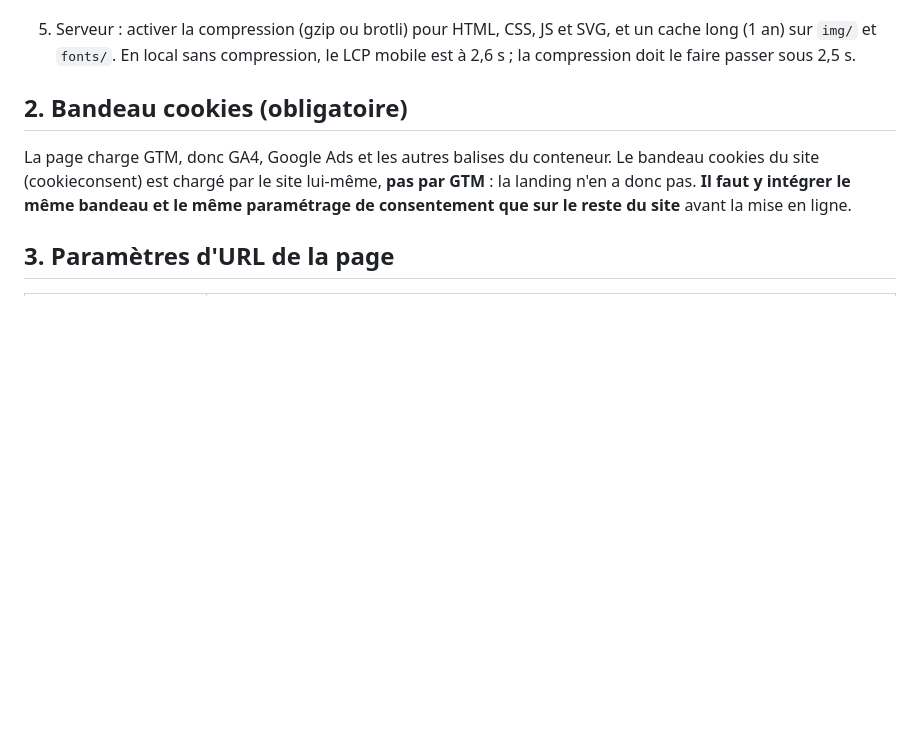
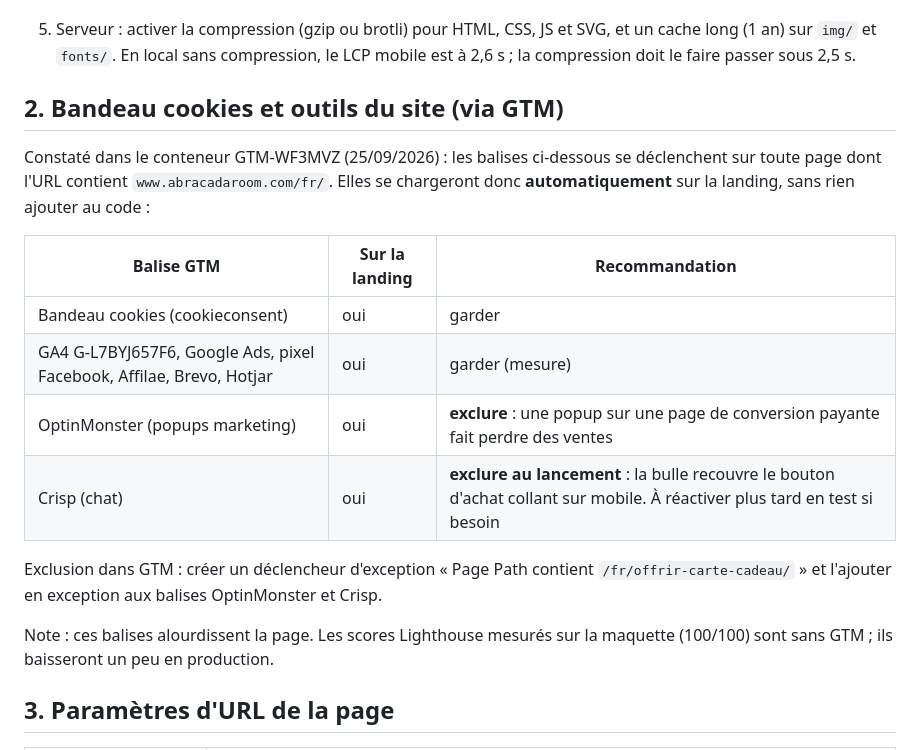
Before and after one commit to unicstay-tech/proto-hello, a Markdown page: lp/carte-cadeau/README-deploiement.md, the part around the change. GitHub-like rendering; blank space fills up the shorter version.

Commit message:
LP carte cadeau : README corrigé, bandeau cookies et outils chargés par GTM
Co-Authored-By: Claude Opus 5.5 <noreply@anthropic.com>

```diff
--- a/lp/carte-cadeau/README-deploiement.md
+++ b/lp/carte-cadeau/README-deploiement.md
@@ -38,11 +38,20 @@ Aucun framework, aucun build. Le dossier se dépose tel quel.
    **Adresse avec « / » final obligatoire** : les ressources sont en relatif. Un petit script en tête de page recharge l'adresse avec « / » si besoin (paramètres conservés), mais le mieux est une redirection 301 côté serveur vers l'URL avec « / », et d'utiliser cette URL exacte dans Google Ads et Merchant Center.
 5. Serveur : activer la compression (gzip ou brotli) pour HTML, CSS, JS et SVG, et un cache long (1 an) sur `img/` et `fonts/`. En local sans compression, le LCP mobile est à 2,6 s ; la compression doit le faire passer sous 2,5 s.
 
-## 2. Bandeau cookies (obligatoire)
+## 2. Bandeau cookies et outils du site (via GTM)
 
-La page charge GTM, donc GA4, Google Ads et les autres balises du conteneur.
-Le bandeau cookies du site (cookieconsent) est chargé par le site lui-même, **pas par GTM** : la landing n'en a donc pas.
-**Il faut y intégrer le même bandeau et le même paramétrage de consentement que sur le reste du site** avant la mise en ligne.
+Constaté dans le conteneur GTM-WF3MVZ (25/09/2026) : les balises ci-dessous se déclenchent sur toute page dont l'URL contient `www.abracadaroom.com/fr/`. Elles se chargeront donc **automatiquement** sur la landing, sans rien ajouter au code :
+
+| Balise GTM | Sur la landing | Recommandation |
+|---|---|---|
+| Bandeau cookies (cookieconsent) | oui | garder |
+| GA4 G-L7BYJ657F6, Google Ads, pixel Facebook, Affilae, Brevo, Hotjar | oui | garder (mesure) |
+| OptinMonster (popups marketing) | oui | **exclure** : une popup sur une page de conversion payante fait perdre des ventes |
+| Crisp (chat) | oui | **exclure au lancement** : la bulle recouvre le bouton d'achat collant sur mobile. À réactiver plus tard en test si besoin |
+
+Exclusion dans GTM : créer un déclencheur d'exception « Page Path contient `/fr/offrir-carte-cadeau/` » et l'ajouter en exception aux balises OptinMonster et Crisp.
+
+Note : ces balises alourdissent la page. Les scores Lighthouse mesurés sur la maquette (100/100) sont sans GTM ; ils baisseront un peu en production.
 
 ## 3. Paramètres d'URL de la page
 
```
